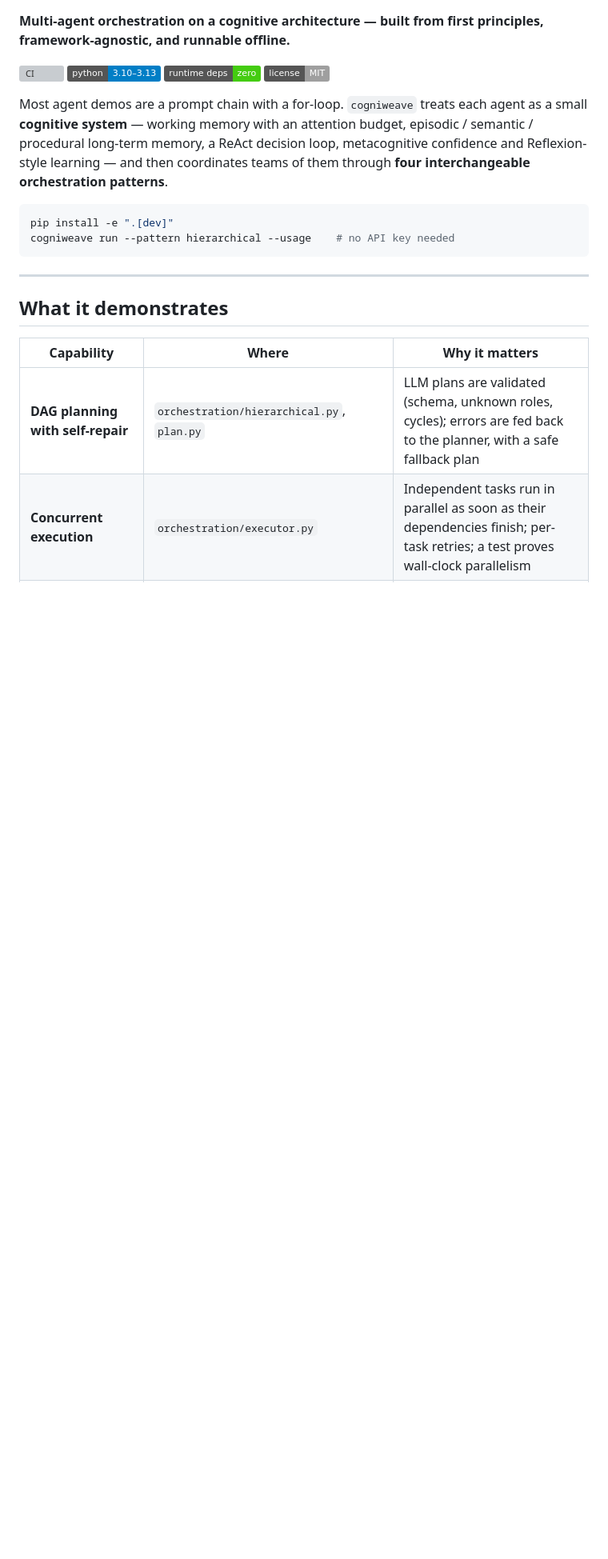
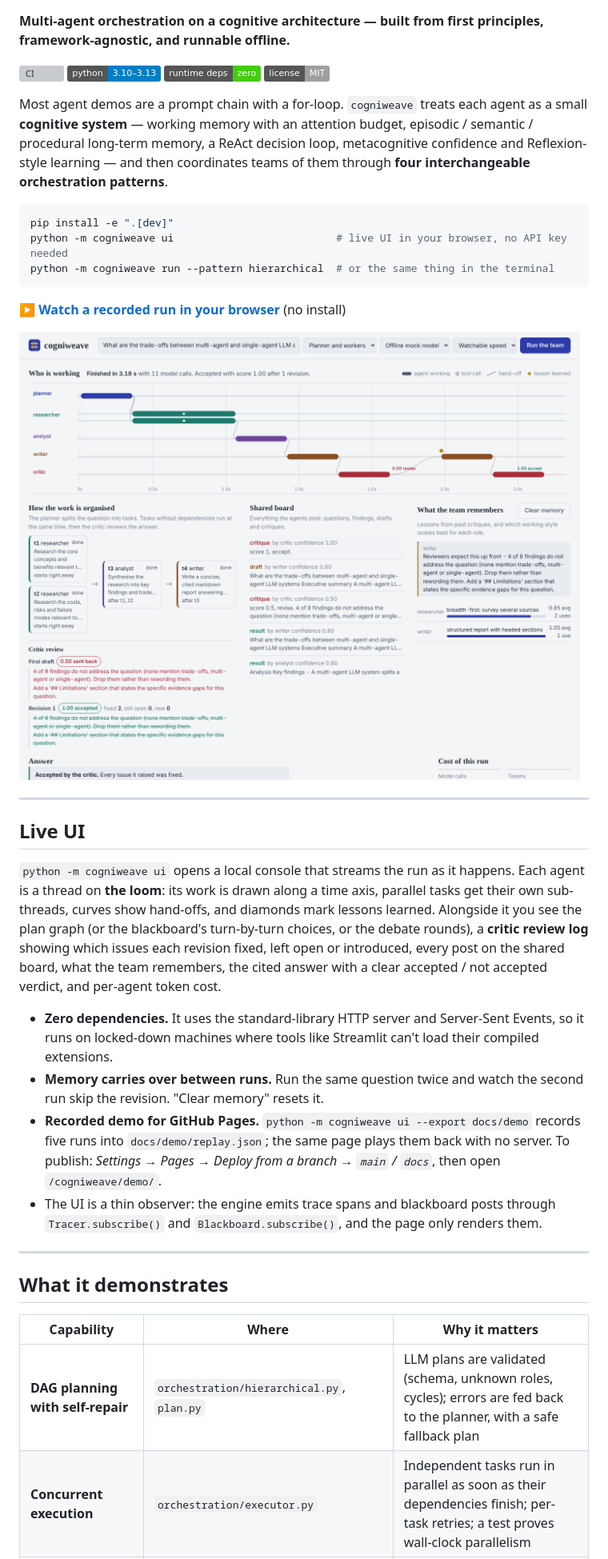
Before and after one commit to gali-ai-engineer/cogniweave, a Markdown page: README.md, the part around one of its changes. Shown at 80% size. Drawn GitHub-style; pictures changed too: docs/images/ui.png (added); badges without logos; blank space fills up the shorter version; grey boxes are pictures that could not be loaded.

````diff
--- a/README.md
+++ b/README.md
@@ -11,8 +11,24 @@ Most agent demos are a prompt chain with a for-loop. `cogniweave` treats each ag
 
 ```bash
 pip install -e ".[dev]"
-cogniweave run --pattern hierarchical --usage    # no API key needed
+python -m cogniweave ui                          # live UI in your browser, no API key needed
+python -m cogniweave run --pattern hierarchical  # or the same thing in the terminal
 ```
+
+**[▶ Watch a recorded run in your browser](https://gali-ai-engineer.github.io/cogniweave/demo/)** (no install)
+
+![cogniweave live UI: two researchers work in parallel, the critic sends the draft back, the writer learns a lesson and the revision is accepted](docs/images/ui.png)
+
+---
+
+## Live UI
+
+`python -m cogniweave ui` opens a local console that streams the run as it happens. Each agent is a thread on **the loom**: its work is drawn along a time axis, parallel tasks get their own sub-threads, curves show hand-offs, and diamonds mark lessons learned. Alongside it you see the plan graph (or the blackboard's turn-by-turn choices, or the debate rounds), a **critic review log** showing which issues each revision fixed, left open or introduced, every post on the shared board, what the team remembers, the cited answer with a clear accepted / not accepted verdict, and per-agent token cost.
+
+- **Zero dependencies.** It uses the standard-library HTTP server and Server-Sent Events, so it runs on locked-down machines where tools like Streamlit can't load their compiled extensions.
+- **Memory carries over between runs.** Run the same question twice and watch the second run skip the revision. "Clear memory" resets it.
+- **Recorded demo for GitHub Pages.** `python -m cogniweave ui --export docs/demo` records five runs into `docs/demo/replay.json`; the same page plays them back with no server. To publish: *Settings → Pages → Deploy from a branch → `main` / `docs`*, then open `/cogniweave/demo/`.
+- The UI is a thin observer: the engine emits trace spans and blackboard posts through `Tracer.subscribe()` and `Blackboard.subscribe()`, and the page only renders them.
 
 ---
 
````
Also changed, not shown: other parts of README.md (+4 -2 lines), 12 other files.
